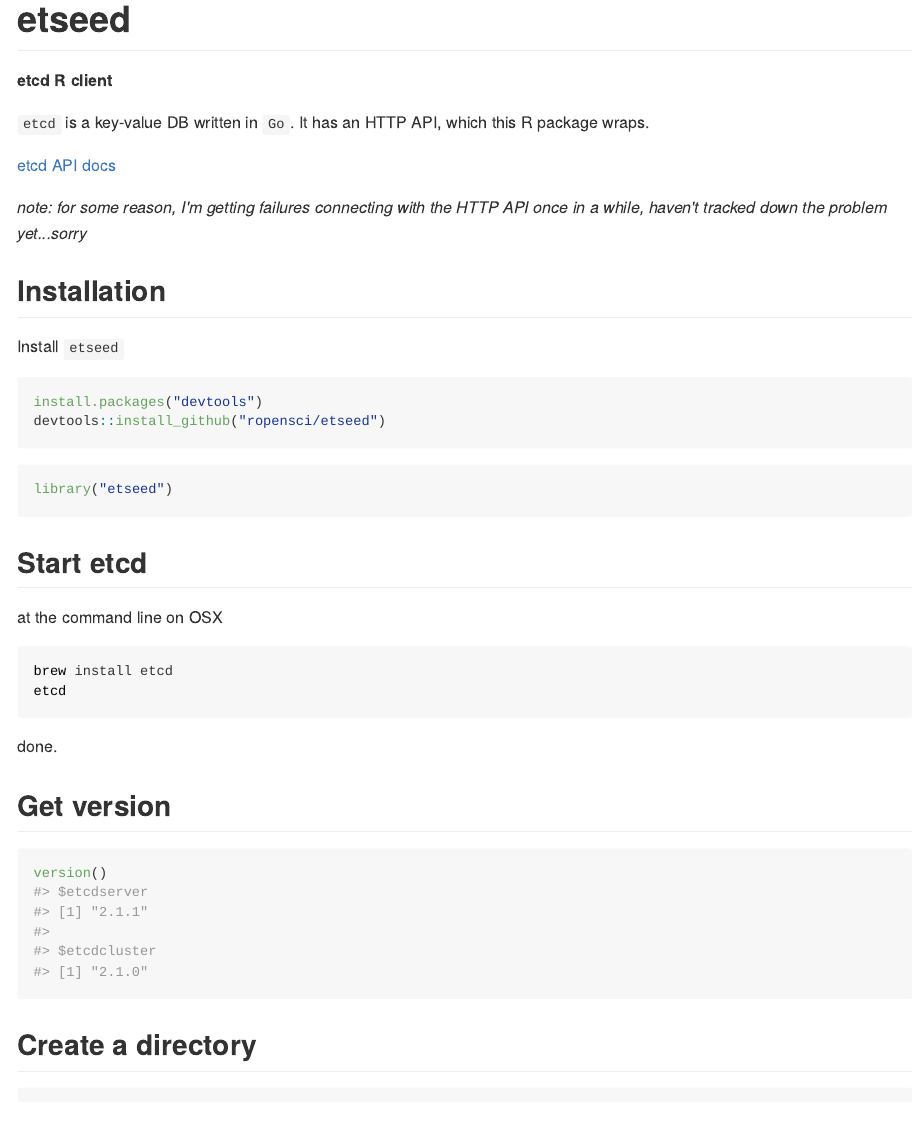
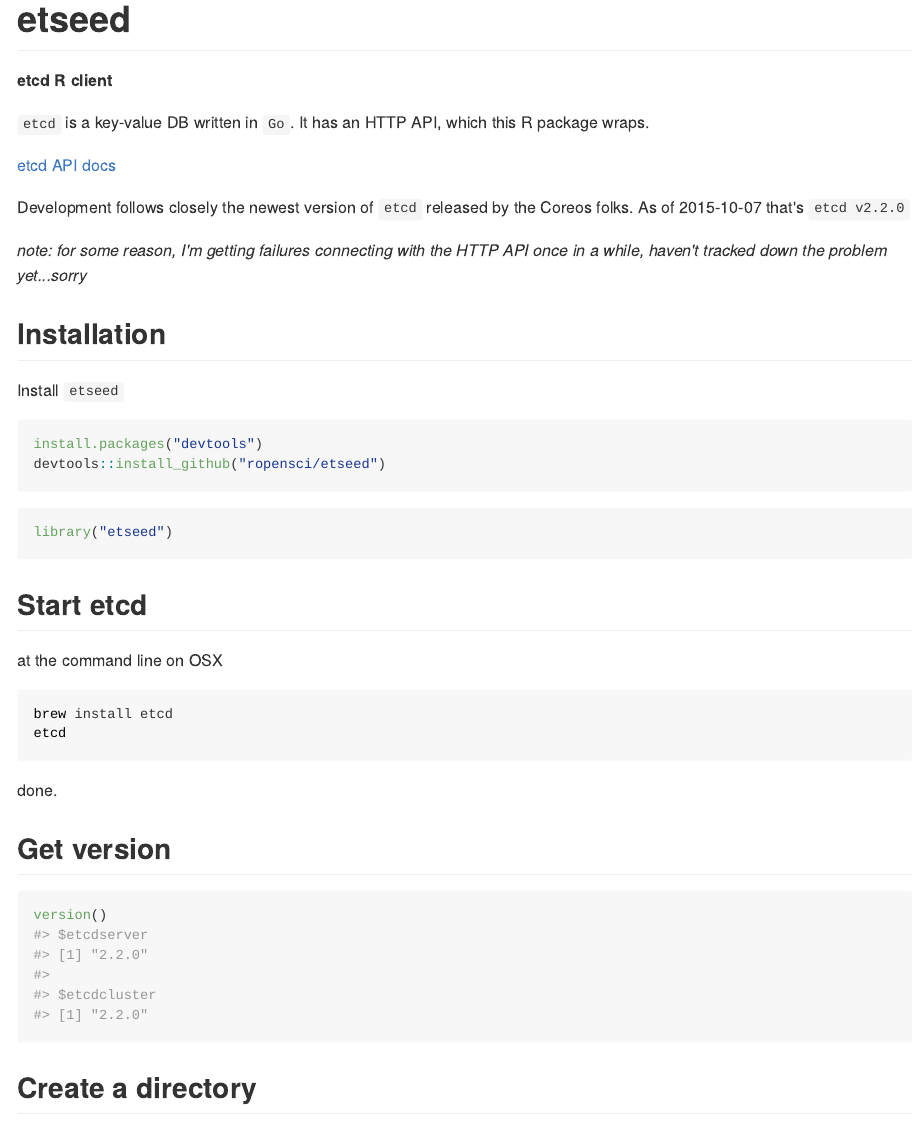
Before and after one commit to ropensci-archive/etseed, an R Markdown document (README.Rmd): the page in a window 1100 px wide, from its top. The pictures show the output file README.md that the author committed with the source, drawn offline in the style of GitHub; badge pictures from the web are left out.

Commit message:
updated readme with note about following most recent version of etcd

```diff
--- a/README.Rmd
+++ b/README.Rmd
@@ -45,6 +45,9 @@
 `etcd` is a key-value DB written in `Go`. It has an HTTP API, which this R package wraps.
 
 [etcd API docs](https://github.com/coreos/etcd/blob/master/Documentation/api.md)
+
+Development follows closely the newest version of `etcd` released by the Coreos folks. As of
+2015-10-07 that's `etcd v2.2.0`
 
 _note: for some reason, I'm getting failures connecting with the HTTP API once in a while, haven't tracked down the problem yet...sorry_
 
```
Also changed, not shown: README.md.
